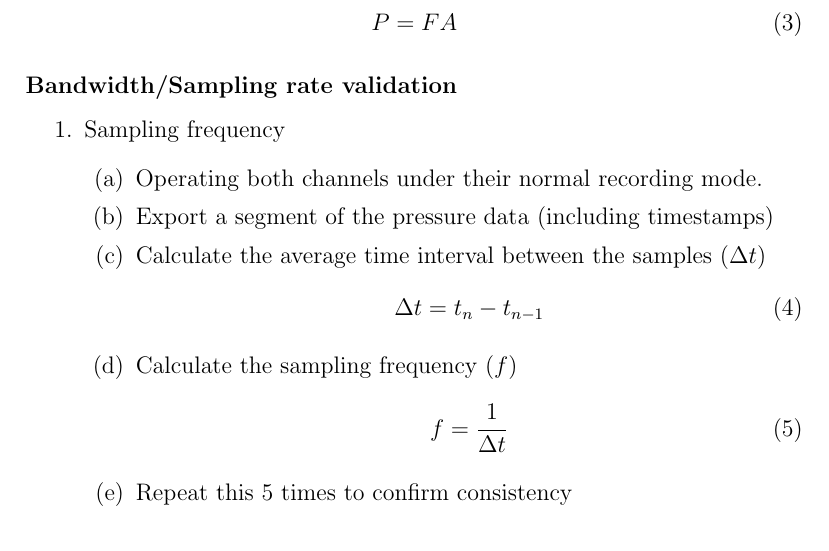
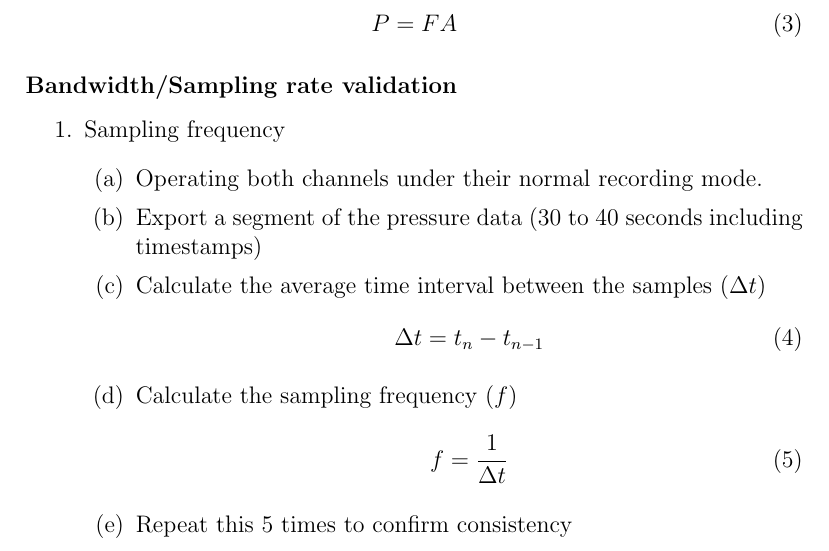
Before and after one commit to M-JEFFRYES/JS_UDS_Documentation, a LaTeX document (Document/main.tex, which reads Document/Sections/Testing/PressureMeasurement.tex): part of page 36 of 42, cut so that both start at the same text. Compiled offline with pdfLaTeX.

Commit message:
UI-13-Update pdf

```diff
--- a/Document/Sections/Testing/PressureMeasurement.tex
+++ b/Document/Sections/Testing/PressureMeasurement.tex
@@ -116,7 +116,7 @@ Use the following equations to calculate the mass that needs to be applied to gi
     \item  Sampling frequency
     \begin{enumerate}
         \item Operating both channels under their normal recording mode.
-        \item Export a segment of the pressure data (including timestamps)
+        \item Export a segment of the pressure data (30 to 40 seconds including timestamps)
         \item Calculate the average time interval between the samples ($\Delta t$) \deltatimecalculation
         \item Calculate the sampling frequency ($f$)  \frequencycalculation
         \item Repeat this 5 times to confirm consistency
```
Also changed, not shown: Urodynamics without borders guide.pdf.
